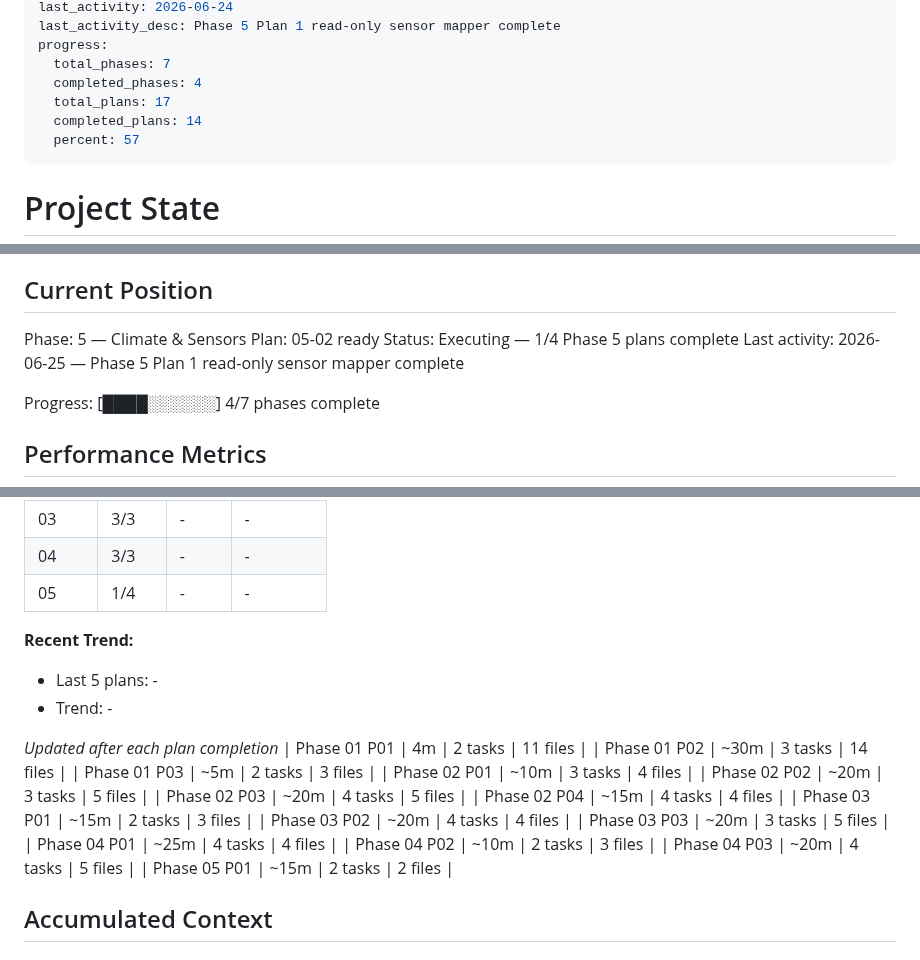
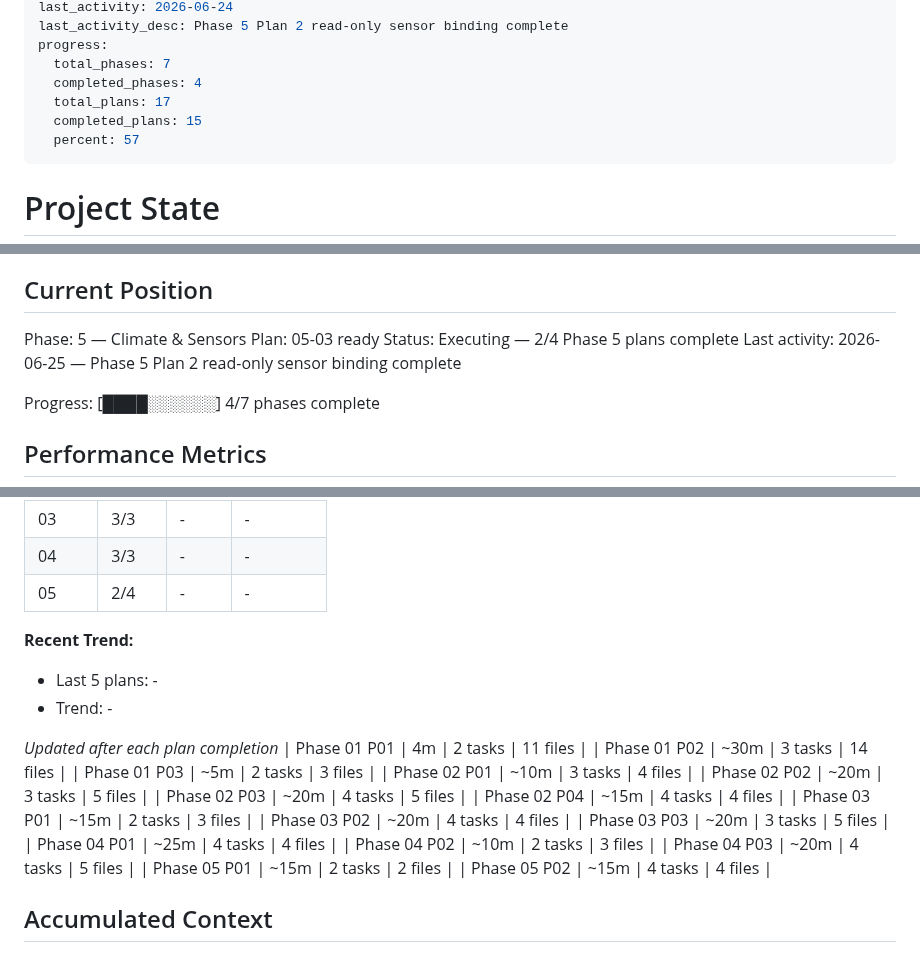
Before and after one commit to supagroova/homebridge-tuya-smartlife, a Markdown page: .planning/STATE.md, 3 parts joined by grey strips. GitHub-like rendering.

Commit message:
docs(05-02): summarize sensor binding

```diff
--- a/.planning/STATE.md
+++ b/.planning/STATE.md
@@ -10,10 +10,10 @@ last_updated: "2026-06-25T07:53:05.000Z"
 last_activity: 2026-06-24
-last_activity_desc: Phase 5 Plan 1 read-only sensor mapper complete
+last_activity_desc: Phase 5 Plan 2 read-only sensor binding complete
 progress:
   total_phases: 7
   completed_phases: 4
   total_plans: 17
-  completed_plans: 14
+  completed_plans: 15
   percent: 57
 ---
 
@@ -29,9 +29,9 @@ See: .planning/PROJECT.md (updated 2026-06-24)
 ## Current Position
 
 Phase: 5 — Climate & Sensors
-Plan: 05-02 ready
-Status: Executing — 1/4 Phase 5 plans complete
-Last activity: 2026-06-25 — Phase 5 Plan 1 read-only sensor mapper complete
+Plan: 05-03 ready
+Status: Executing — 2/4 Phase 5 plans complete
+Last activity: 2026-06-25 — Phase 5 Plan 2 read-only sensor binding complete
 
 Progress: [████░░░░░░] 4/7 phases complete
 
@@ -51,7 +51,7 @@ Progress: [████░░░░░░] 4/7 phases complete
 | 02 | 4/4 | - | - |
 | 03 | 3/3 | - | - |
 | 04 | 3/3 | - | - |
-| 05 | 1/4 | - | - |
+| 05 | 2/4 | - | - |
 
 **Recent Trend:**
 
@@ -73,6 +73,7 @@ Progress: [████░░░░░░] 4/7 phases complete
 | Phase 04 P02 | ~10m | 2 tasks | 3 files |
 | Phase 04 P03 | ~20m | 4 tasks | 5 files |
 | Phase 05 P01 | ~15m | 2 tasks | 2 files |
+| Phase 05 P02 | ~15m | 4 tasks | 4 files |
 
 ## Accumulated Context
 
```
Also changed, not shown: other parts of .planning/STATE.md (+5 -5 lines), .planning/ROADMAP.md (+2 -2 lines), 1 other file.
